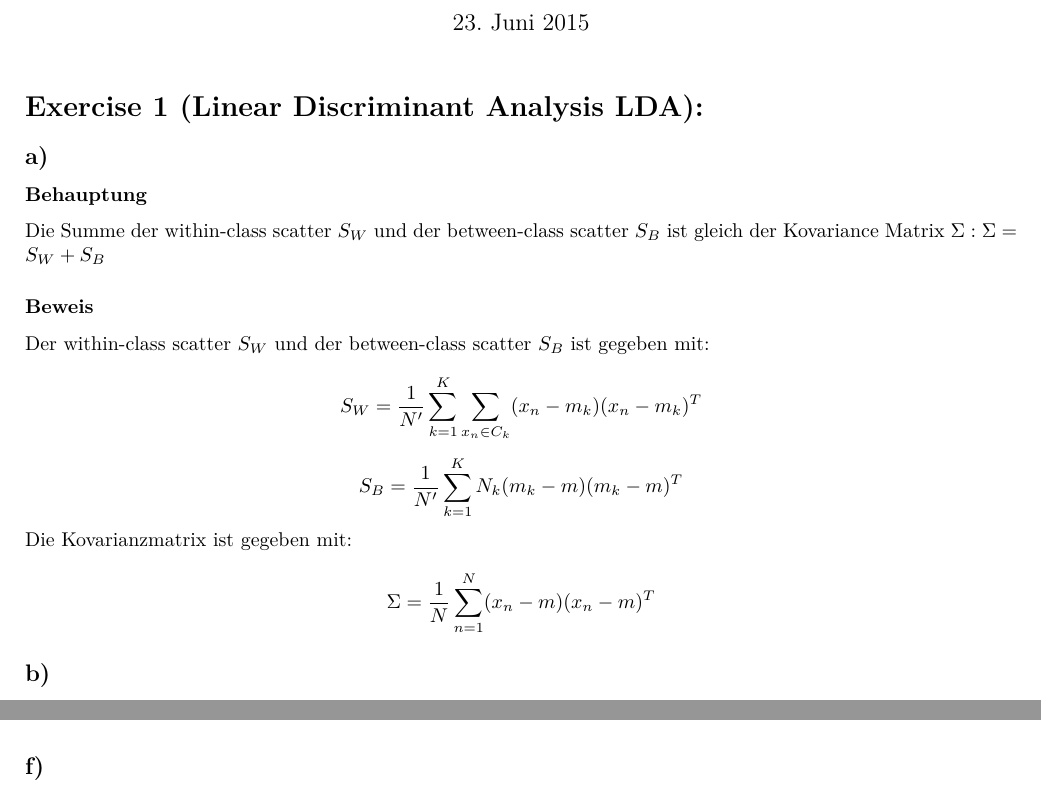
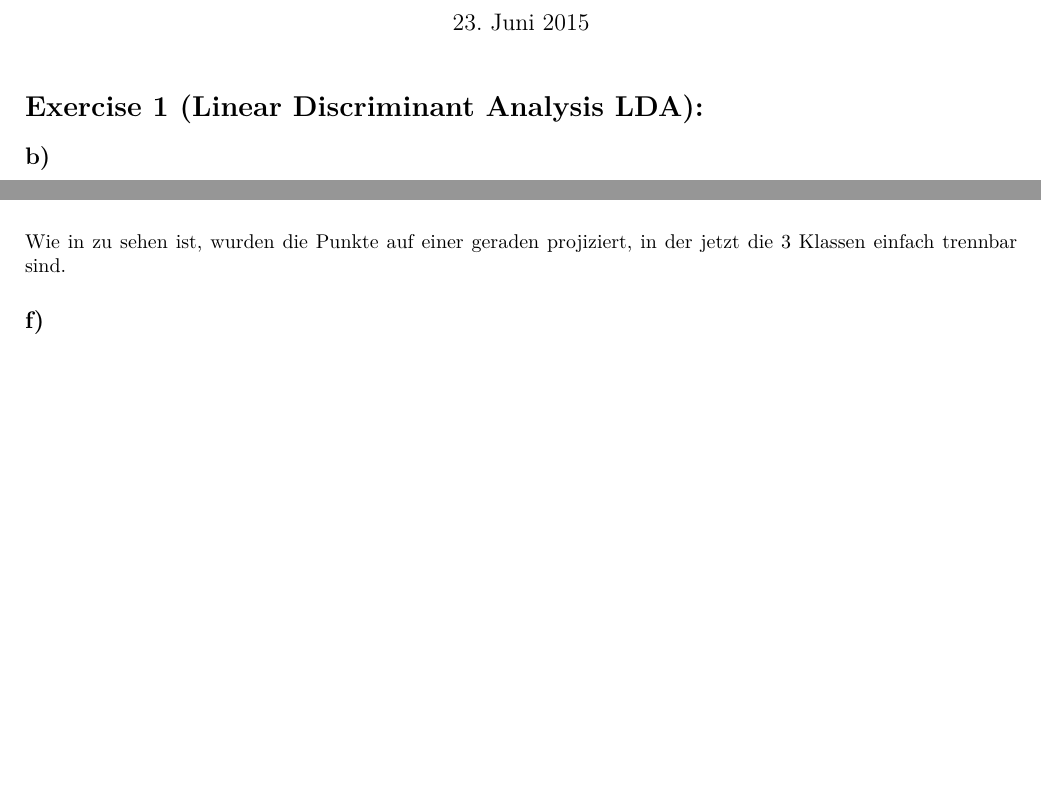
Before and after one commit to haukeD/Maschinlerning-sheet5, a LaTeX document (sheet5.tex): two parts of pages 1 and 3 of 3, joined at a grey line, cut so that both start at the same text, the shorter picture padded with empty space. Compiled offline with pdfLaTeX.

Commit message:
So ich lasse das jetzt mal so

```diff
--- a/sheet5.tex
+++ b/sheet5.tex
@@ -126,27 +126,27 @@ Exercise sheet 4}
 \maketitle
 
 \section{Exercise 1 (Linear Discriminant Analysis LDA):}
-\subsection{a)}
-
-\subsubsection{Behauptung}
-Die Summe der within-class scatter $S_W$
-und der between-class scatter $S_B$
-ist gleich der Kovariance Matrix $\Sigma:\Sigma = S_W + S_B$
-
-\subsubsection{Beweis}
-Der within-class scatter $S_W$ und der between-class scatter $S_B$ ist gegeben mit:
-
-$$
-S_W = \frac{1}{N'} \sum^K_{k=1} \sum_{x_n \in C_k} (x_n-m_k)(x_n-m_k)^T
-$$
-
-$$
-S_B = \frac{1}{N'} \sum^K_{k=1} N_k (m_k-m)(m_k-m)^T
-$$
-Die Kovarianzmatrix ist gegeben mit:
-$$
-\Sigma =  \frac{1}{N} \sum^N_{n=1} (x_n-m)(x_n-m)^T
-$$
+%\subsection{a)}
+%
+%\subsubsection{Behauptung}
+%Die Summe der within-class scatter $S_W$
+%und der between-class scatter $S_B$
+%ist gleich der Kovariance Matrix $\Sigma:\Sigma = S_W + S_B$
+%
+%\subsubsection{Beweis}
+%Der within-class scatter $S_W$ und der between-class scatter $S_B$ ist gegeben mit:
+%
+%$$
+%S_W = \frac{1}{N'} \sum^K_{k=1} \sum_{x_n \in C_k} (x_n-m_k)(x_n-m_k)^T
+%$$
+%
+%$$
+%S_B = \frac{1}{N'} \sum^K_{k=1} N_k (m_k-m)(m_k-m)^T
+%$$
+%Die Kovarianzmatrix ist gegeben mit:
+%$$
+%\Sigma =  \frac{1}{N} \sum^N_{n=1} (x_n-m)(x_n-m)^T
+%$$
 
 \subsection{b)}
 \subsubsection{Behauptung}
@@ -385,6 +385,8 @@ $$
 	\caption{1e}
 \end{figure}
 
+Wie in zu sehen ist, wurden die Punkte auf einer geraden projiziert, in der jetzt die 3 Klassen einfach trennbar sind.
+
 \subsection{f)}
 
 \subsubsection{1d}
```
